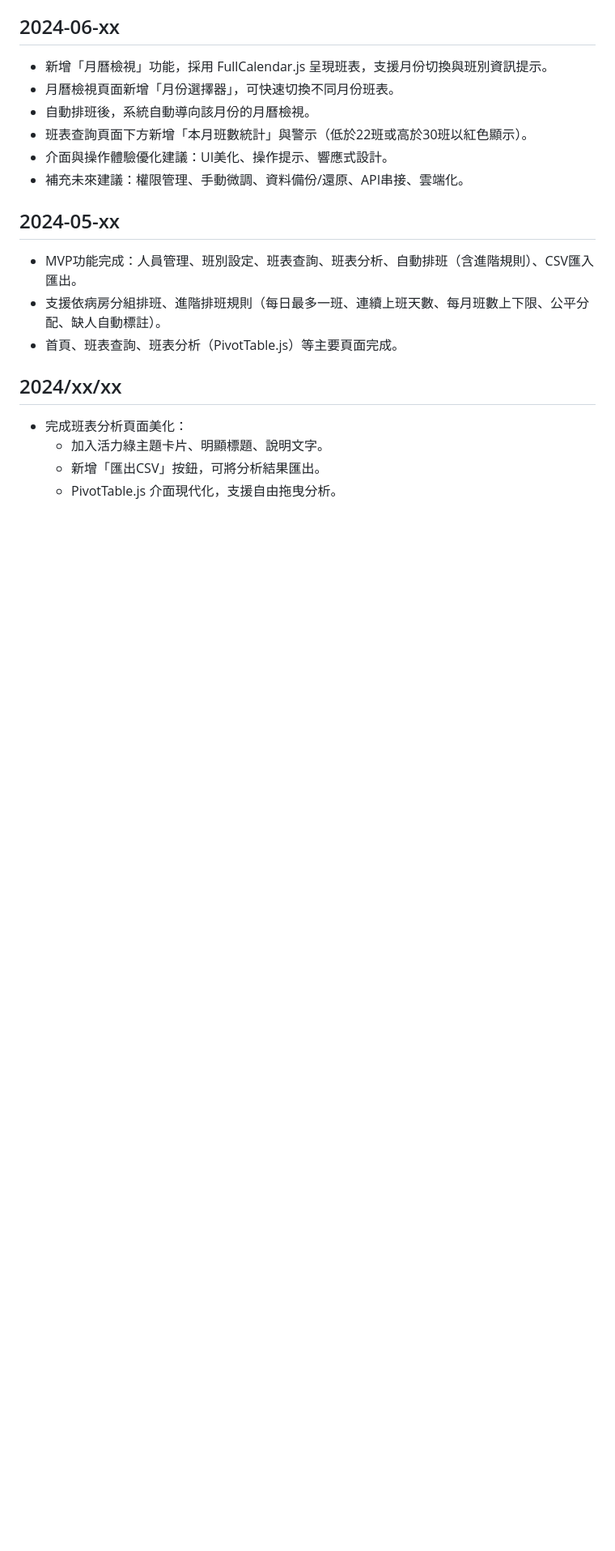
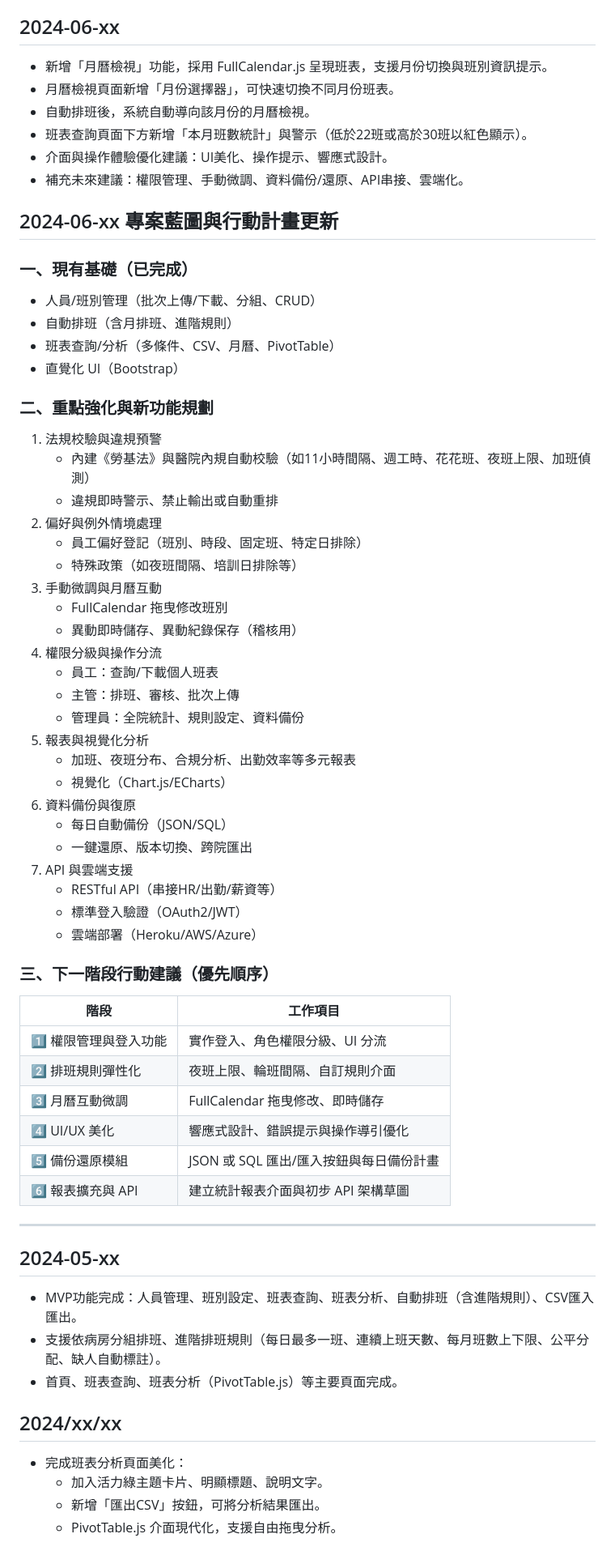
Before and after one commit to s0974092/NurseScheduler2, a Markdown page: DEVLOG.md, the part around the change. Shown at 81% size. GitHub-like rendering; blank space fills up the shorter version.

Commit message:
更新開發日誌：整合專業建議與最新專案藍圖、行動計畫

```diff
--- a/DEVLOG.md
+++ b/DEVLOG.md
@@ -76,6 +76,51 @@
 - 介面與操作體驗優化建議：UI美化、操作提示、響應式設計。
 - 補充未來建議：權限管理、手動微調、資料備份/還原、API串接、雲端化。
 
+## 2024-06-xx 專案藍圖與行動計畫更新
+
+### 一、現有基礎（已完成）
+- 人員/班別管理（批次上傳/下載、分組、CRUD）
+- 自動排班（含月排班、進階規則）
+- 班表查詢/分析（多條件、CSV、月曆、PivotTable）
+- 直覺化 UI（Bootstrap）
+
+### 二、重點強化與新功能規劃
+1. 法規校驗與違規預警
+   - 內建《勞基法》與醫院內規自動校驗（如11小時間隔、週工時、花花班、夜班上限、加班偵測）
+   - 違規即時警示、禁止輸出或自動重排
+2. 偏好與例外情境處理
+   - 員工偏好登記（班別、時段、固定班、特定日排除）
+   - 特殊政策（如夜班間隔、培訓日排除等）
+3. 手動微調與月曆互動
+   - FullCalendar 拖曳修改班別
+   - 異動即時儲存、異動紀錄保存（稽核用）
+4. 權限分級與操作分流
+   - 員工：查詢/下載個人班表
+   - 主管：排班、審核、批次上傳
+   - 管理員：全院統計、規則設定、資料備份
+5. 報表與視覺化分析
+   - 加班、夜班分布、合規分析、出勤效率等多元報表
+   - 視覺化（Chart.js/ECharts）
+6. 資料備份與復原
+   - 每日自動備份（JSON/SQL）
+   - 一鍵還原、版本切換、跨院匯出
+7. API 與雲端支援
+   - RESTful API（串接HR/出勤/薪資等）
+   - 標準登入驗證（OAuth2/JWT）
+   - 雲端部署（Heroku/AWS/Azure）
+
+### 三、下一階段行動建議（優先順序）
+| 階段            | 工作項目                      |
+| ------------- | ------------------------- |
+| 1️⃣ 權限管理與登入功能 | 實作登入、角色權限分級、UI 分流         |
+| 2️⃣ 排班規則彈性化   | 夜班上限、輪班間隔、自訂規則介面          |
+| 3️⃣ 月曆互動微調    | FullCalendar 拖曳修改、即時儲存    |
+| 4️⃣ UI/UX 美化  | 響應式設計、錯誤提示與操作導引優化         |
+| 5️⃣ 備份還原模組    | JSON 或 SQL 匯出/匯入按鈕與每日備份計畫 |
+| 6️⃣ 報表擴充與 API | 建立統計報表介面與初步 API 架構草圖      |
+
+---
+
 ## 2024-05-xx
 - MVP功能完成：人員管理、班別設定、班表查詢、班表分析、自動排班（含進階規則）、CSV匯入匯出。
 - 支援依病房分組排班、進階排班規則（每日最多一班、連續上班天數、每月班數上下限、公平分配、缺人自動標註）。
```
